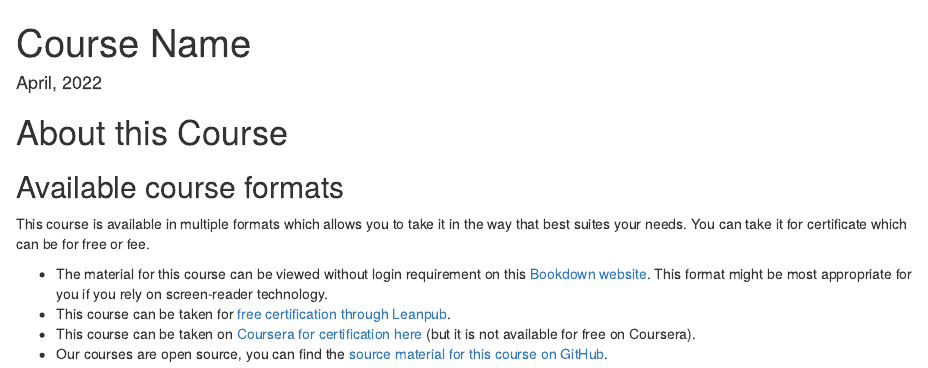
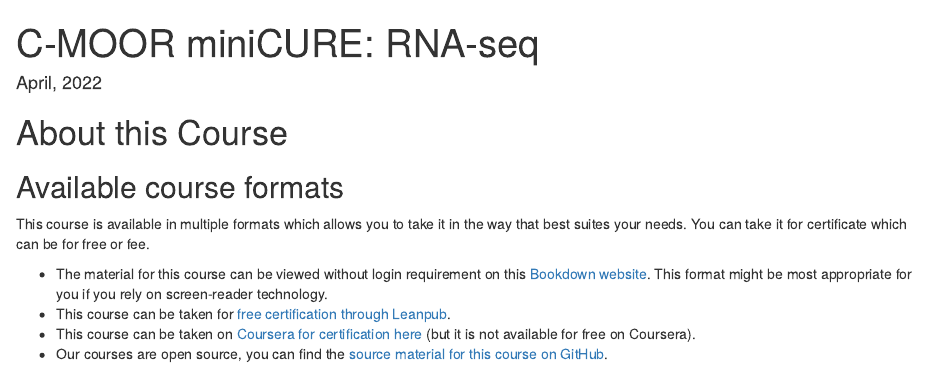
Before and after one commit to C-MOOR/miniCURE-RNA-seq, an R Markdown document (index.Rmd): the page in a window 1100 px wide, from its top. Rendered offline with R 4.5, knitr and Pandoc, with nearby package versions; drawn as R Markdown's standard HTML page in place of the format the file asks for.

Commit message:
Update index.Rmd title

```diff
--- a/index.Rmd
+++ b/index.Rmd
@@ -1,5 +1,5 @@
 ---
-title: "Course Name"
+title: "C-MOOR miniCURE: RNA-seq"
 date: "`r format(Sys.time(), '%B, %Y')`"
 site: bookdown::bookdown_site
 documentclass: book
```
